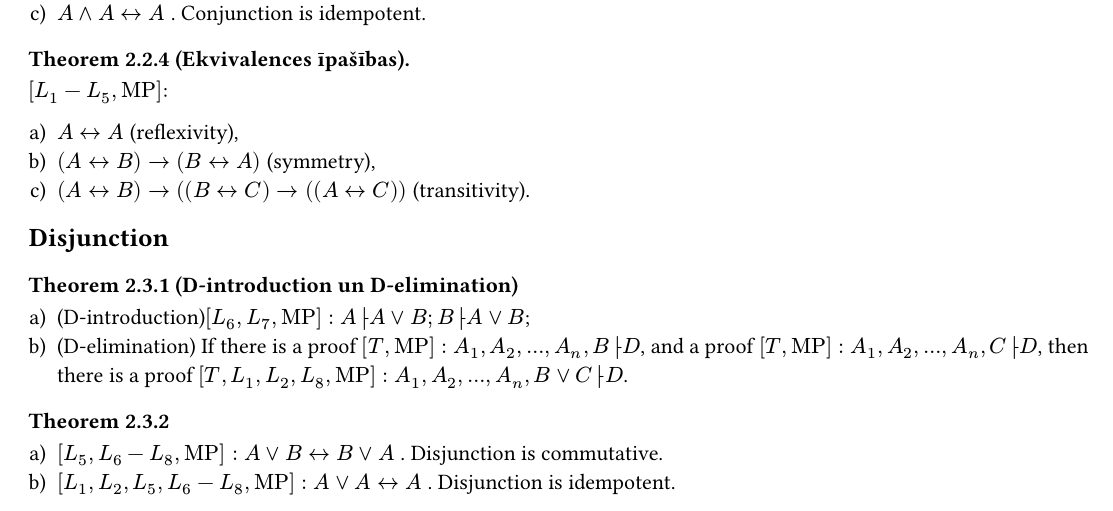
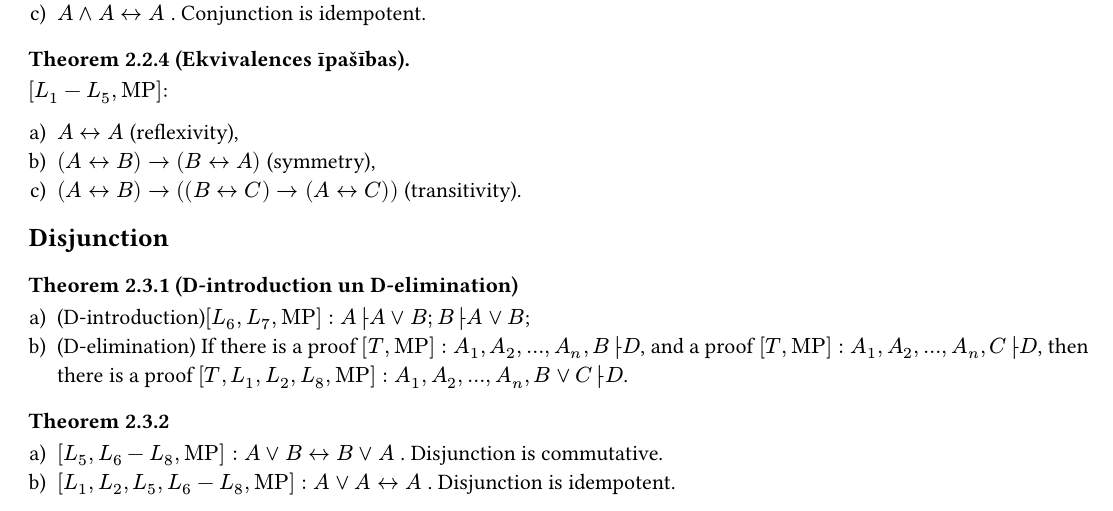
Before and after one commit to jorenchik/math-logic-cheatsheet, a Typst document (main.typ): part of page 3 of 11, cut so that both start at the same text. Compiled offline with Typst 0.15.

Commit message:
fixed up a formula

```diff
--- a/main.typ
+++ b/main.typ
@@ -141,8 +141,8 @@ $[L_1- L_5, #[MP]]$:
 === Theorem 2.3.1 (D-introduction un D-elimination)
 
 + (D-introduction)$[L_6, L_7, #[MP]]: A├ A∨B; B├ A∨B$;
-+ (D-elimination) If there is a proof $[T, #[MP]]: A_1, A_2, ..., A_n, B├ D$,
-  and a proof $[T, #[MP]]: A_1, A_2, ..., A_n, C├ D$, then there is a proof $[T,
++ (D-elimination) If there is a proof $[T, #[MP]]: A_1, A_2, dots, A_n, B├ D$,
+  and a proof $[T, #[MP]]: A_1, A_2, dots, A_n, C├ D$, then there is a proof $[T,
 L_1, L_2, L_8, #[MP]]: A_1, A_2, dots, A_n, B∨C ├ D$.
 
 
```
Also changed, not shown: main.typ (2 more changed lines).
